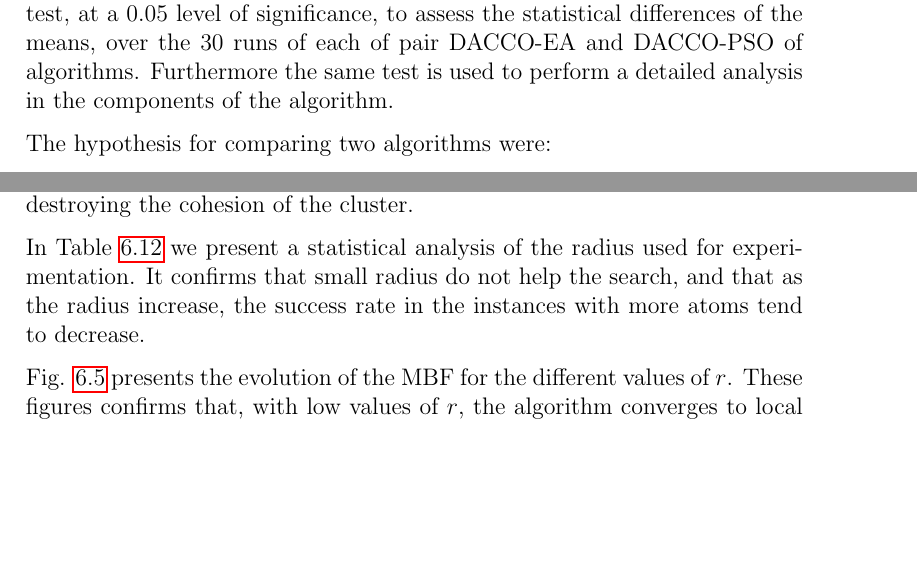
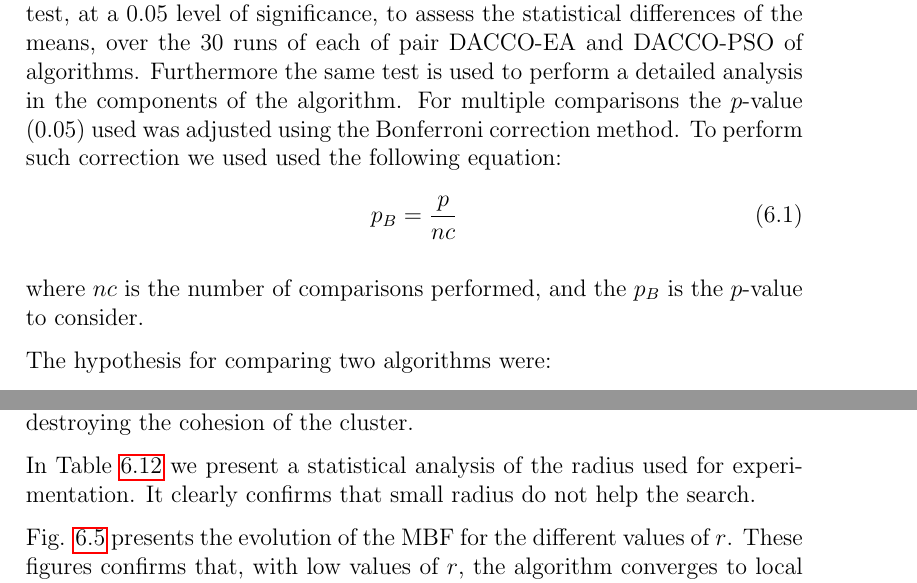
Before and after one commit to nunolourenco/MSc_Thesis, a LaTeX thesis (thesis.tex, which reads chapters/results.tex): two parts of pages 45 and 58 of 70, joined at a grey line, cut so that both start at the same text, the shorter picture padded with empty space. Compiled offline with pdfLaTeX.

Commit message:
Added the bonferroni correction, when we had more than 1 comparison.

```diff
--- a/chapters/results.tex
+++ b/chapters/results.tex
@@ -69,7 +69,12 @@ The $\alpha$ value was set to 4, following the reviewed literature, and after th
 
 \section{Statistical Analysis}
 \label{sec:statistical_analysis}
-While comparing our algorithm with the EA and the PSO we performed a statistical analysis to validate the results. We assumed that our data did not followed any distribution. Thus we applied the Mann-Whitney non-parametric test, at a 0.05 level of significance, to assess the statistical differences of the means, over the 30 runs of each of pair DACCO-EA and DACCO-PSO of algorithms. Furthermore the same test is used to perform a detailed analysis in the components of the algorithm.
+While comparing our algorithm with the EA and the PSO we performed a statistical analysis to validate the results. We assumed that our data did not followed any distribution. Thus we applied the Mann-Whitney non-parametric test, at a 0.05 level of significance, to assess the statistical differences of the means, over the 30 runs of each of pair DACCO-EA and DACCO-PSO of algorithms. Furthermore the same test is used to perform a detailed analysis in the components of the algorithm. For multiple comparisons the $p$-value (0.05) used was adjusted using the Bonferroni correction method. To perform such correction we used used the following equation:
+\begin{equation}
+	p_B = \frac{p} {nc}
+\end{equation}
+
+where $nc$ is the number of comparisons performed, and the $p_B$ is the $p$-value to consider.
 
 The hypothesis for comparing two algorithms were:
 \begin{itemize}
@@ -390,7 +395,7 @@ In the tables where we make the statistical analysis we use the following notati
 
 		Looking at this results, it is clear that we need to have a radius that is not to small that it only looks at the closest positions, neither to big, that it starts destroying the cohesion of the cluster.
 
-		In Table \ref{tab:statistical_comparison_radius} we present a statistical analysis of the radius used for experimentation. It confirms that small radius do not help the search, and that as the radius increase, the success rate in the instances with more atoms tend to decrease.
+		In Table \ref{tab:statistical_comparison_radius} we present a statistical analysis of the radius used for experimentation. It clearly confirms that small radius do not help the search.
 
 		Fig. \ref{fig:neighborhoods_radius_50} presents the evolution of the MBF for the different values of $r$. These figures confirms that, with low values of $r$, the algorithm converges to local optima of inferior quality when compared, for example, with $r=2$ or $r=3$. Moreover, this chart shows that with $r=4$ the MBF is inferior to the MBF of the version that uses $r=3$
 
```
Also changed, not shown: refs.bib (+2 -4 lines), chapters/results.tex (6 more changed lines), 1 other file.
